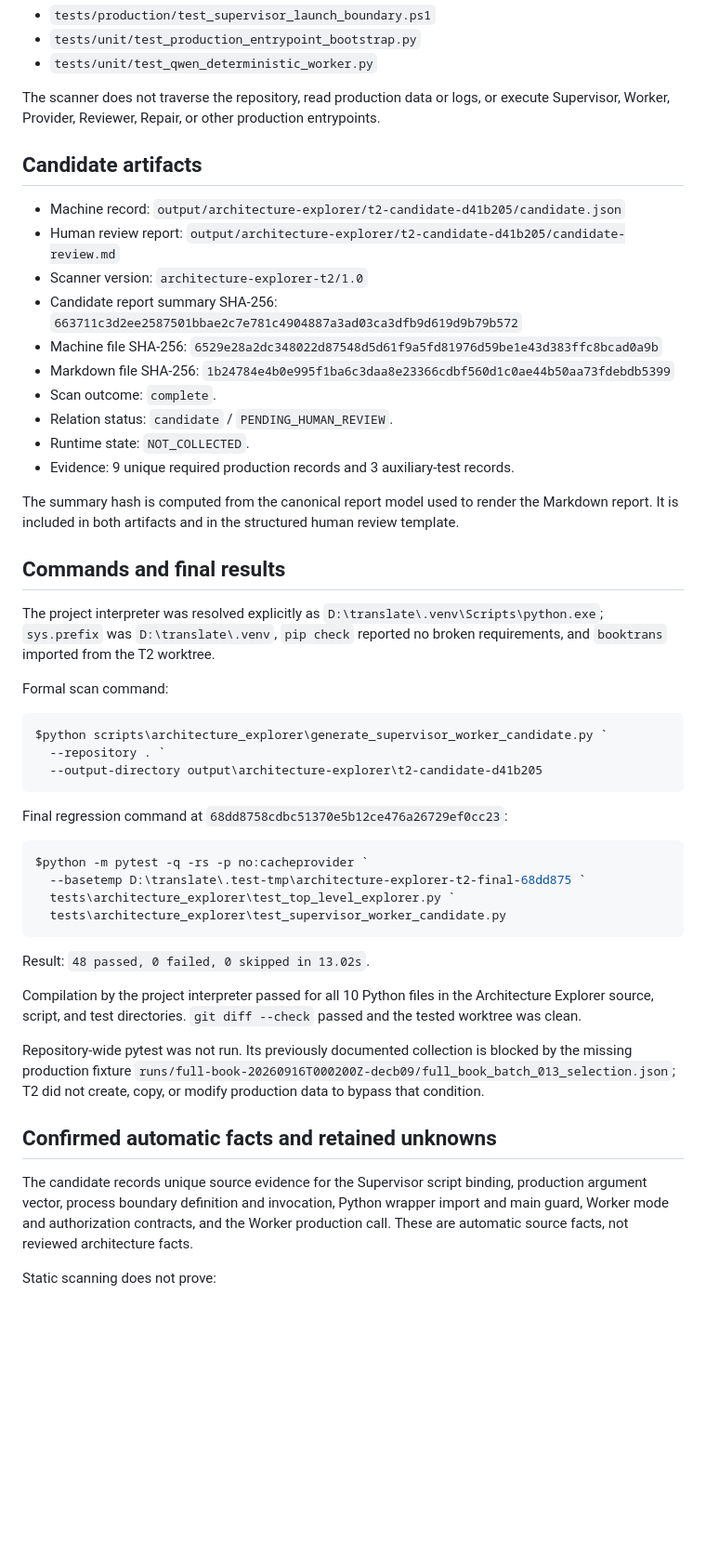
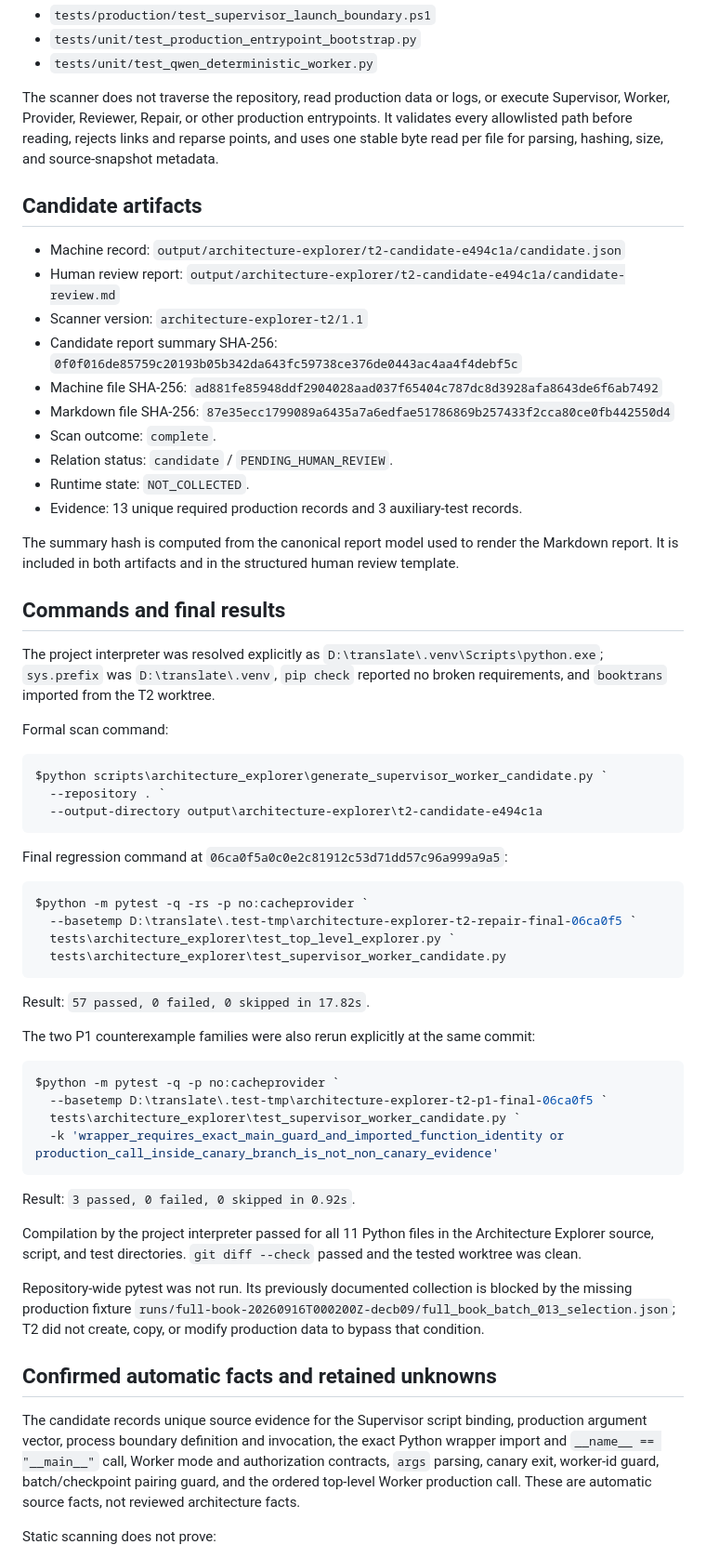
Before and after one commit to nnewlander/translate, a Markdown page: docs/architecture-explorer-t2-delivery.md, the part around one of its changes. Shown at 93% size. GitHub-like rendering; blank space fills up the shorter version.

Commit message:
Document repaired Architecture Explorer T2 delivery

````diff
--- a/docs/architecture-explorer-t2-delivery.md
+++ b/docs/architecture-explorer-t2-delivery.md
@@ -38,25 +42,27 @@ Auxiliary tests, always labelled as auxiliary evidence:
 
 The scanner does not traverse the repository, read production data or logs, or
 execute Supervisor, Worker, Provider, Reviewer, Repair, or other production
-entrypoints.
+entrypoints. It validates every allowlisted path before reading, rejects links
+and reparse points, and uses one stable byte read per file for parsing, hashing,
+size, and source-snapshot metadata.
 
 ## Candidate artifacts
 
 - Machine record:
-  `output/architecture-explorer/t2-candidate-d41b205/candidate.json`
+  `output/architecture-explorer/t2-candidate-e494c1a/candidate.json`
 - Human review report:
-  `output/architecture-explorer/t2-candidate-d41b205/candidate-review.md`
-- Scanner version: `architecture-explorer-t2/1.0`
+  `output/architecture-explorer/t2-candidate-e494c1a/candidate-review.md`
+- Scanner version: `architecture-explorer-t2/1.1`
 - Candidate report summary SHA-256:
-  `663711c3d2ee2587501bbae2c7e781c4904887a3ad03ca3dfb9d619d9b79b572`
+  `0f0f016de85759c20193b05b342da643fc59738ce376de0443ac4aa4f4debf5c`
 - Machine file SHA-256:
-  `6529e28a2dc348022d87548d5d61f9a5fd81976d59be1e43d383ffc8bcad0a9b`
+  `ad881fe85948ddf2904028aad037f65404c787dc8d3928afa8643de6f6ab7492`
 - Markdown file SHA-256:
-  `1b24784e4b0e995f1ba6c3daa8e23366cdbf560d1c0ae44b50aa73fdebdb5399`
+  `87e35ecc1799089a6435a7a6edfae51786869b257433f2cca80ce0fb442550d4`
 - Scan outcome: `complete`.
 - Relation status: `candidate` / `PENDING_HUMAN_REVIEW`.
 - Runtime state: `NOT_COLLECTED`.
-- Evidence: 9 unique required production records and 3 auxiliary-test
+- Evidence: 13 unique required production records and 3 auxiliary-test
   records.
 
 The summary hash is computed from the canonical report model used to render the
@@ -75,22 +81,34 @@ Formal scan command:
 ```powershell
 $python scripts\architecture_explorer\generate_supervisor_worker_candidate.py `
   --repository . `
-  --output-directory output\architecture-explorer\t2-candidate-d41b205
+  --output-directory output\architecture-explorer\t2-candidate-e494c1a
 ```
 
 Final regression command at
-`68dd8758cdbc51370e5b12ce476a26729ef0cc23`:
+`06ca0f5a0c0e2c81912c53d71dd57c96a999a9a5`:
 
 ```powershell
 $python -m pytest -q -rs -p no:cacheprovider `
-  --basetemp D:\translate\.test-tmp\architecture-explorer-t2-final-68dd875 `
+  --basetemp D:\translate\.test-tmp\architecture-explorer-t2-repair-final-06ca0f5 `
   tests\architecture_explorer\test_top_level_explorer.py `
   tests\architecture_explorer\test_supervisor_worker_candidate.py
 ```
 
-Result: `48 passed, 0 failed, 0 skipped in 13.02s`.
+Result: `57 passed, 0 failed, 0 skipped in 17.82s`.
 
-Compilation by the project interpreter passed for all 10 Python files in the
+The two P1 counterexample families were also rerun explicitly at the same
+commit:
+
+```powershell
+$python -m pytest -q -p no:cacheprovider `
+  --basetemp D:\translate\.test-tmp\architecture-explorer-t2-p1-final-06ca0f5 `
+  tests\architecture_explorer\test_supervisor_worker_candidate.py `
+  -k 'wrapper_requires_exact_main_guard_and_imported_function_identity or production_call_inside_canary_branch_is_not_non_canary_evidence'
+```
+
+Result: `3 passed, 0 failed, 0 skipped in 0.92s`.
+
+Compilation by the project interpreter passed for all 11 Python files in the
 Architecture Explorer source, script, and test directories. `git diff --check`
 passed and the tested worktree was clean.
 
@@ -102,10 +120,11 @@ T2 did not create, copy, or modify production data to bypass that condition.
 ## Confirmed automatic facts and retained unknowns
 
 The candidate records unique source evidence for the Supervisor script binding,
-production argument vector, process boundary definition and invocation, Python
-wrapper import and main guard, Worker mode and authorization contracts, and the
-Worker production call. These are automatic source facts, not reviewed
-architecture facts.
+production argument vector, process boundary definition and invocation, the
+exact Python wrapper import and `__name__ == "__main__"` call, Worker mode and
+authorization contracts, `args` parsing, canary exit, worker-id guard,
+batch/checkpoint pairing guard, and the ordered top-level Worker production
+call. These are automatic source facts, not reviewed architecture facts.
 
 Static scanning does not prove:
 
````
Also changed, not shown: other parts of docs/architecture-explorer-t2-delivery.md (+11 -4 lines).
